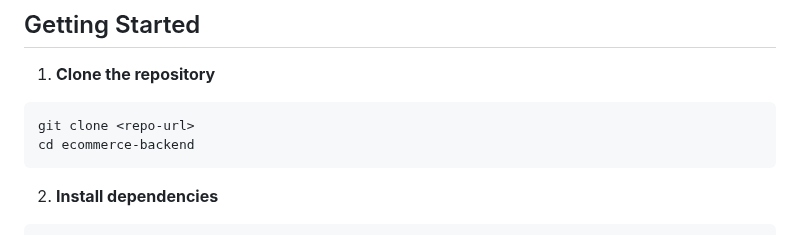
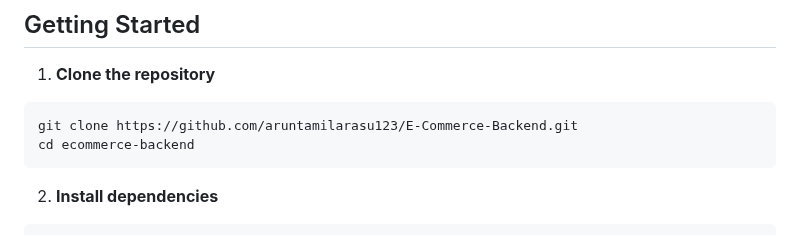
Before and after one commit to aruntamilarasu123/E-Commerce-Backend, a Markdown page: Readme.md, the part around the change. Rendered like a GitHub page.

````diff
--- a/Readme.md
+++ b/Readme.md
@@ -54,7 +54,7 @@ A complete **Node.js + Express + MongoDB** backend for an e-commerce platform wi
 1. **Clone the repository**
 
 ```bash
-git clone <repo-url>
+git clone https://github.com/aruntamilarasu123/E-Commerce-Backend.git
 cd ecommerce-backend
 ```
 
````
